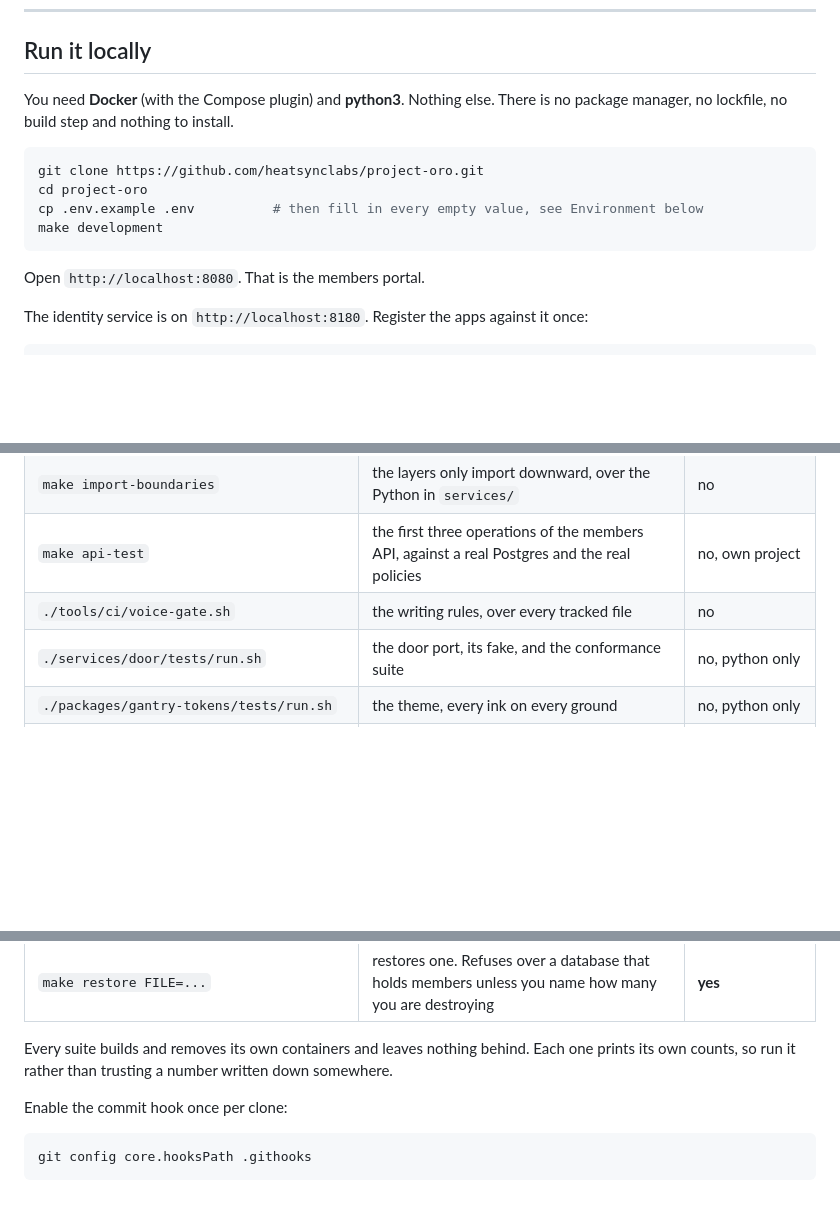
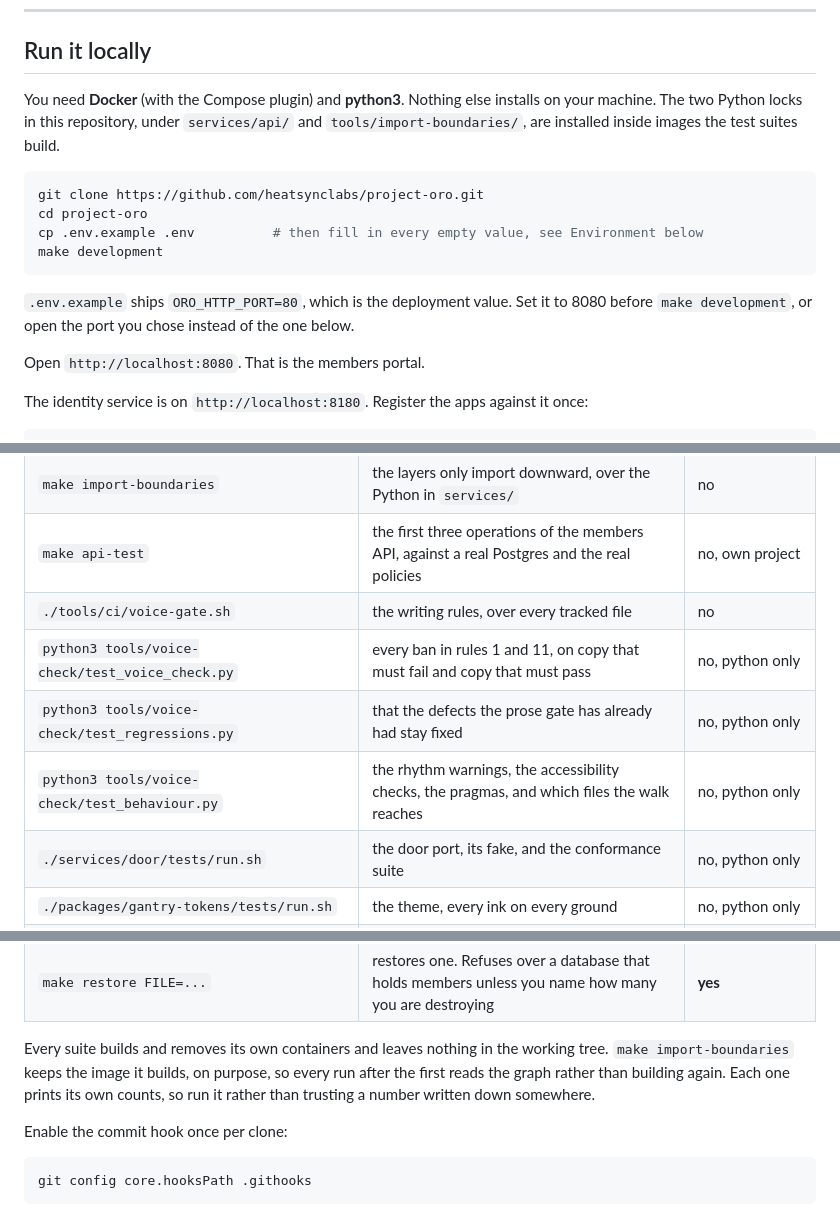
Before and after one commit to heatsynclabs/project-oro, a Markdown page: README.md, 3 parts joined by grey strips. Drawn GitHub-style; blank space fills up the shorter version.

````diff
--- a/README.md
+++ b/README.md
@@ -21,8 +21,10 @@ The API service exists as a first slice, and the portal does not read it yet: wi
 
 ## Run it locally
 
-You need **Docker** (with the Compose plugin) and **python3**. Nothing else.
-There is no package manager, no lockfile, no build step and nothing to install.
+You need **Docker** (with the Compose plugin) and **python3**. Nothing else
+installs on your machine. The two Python locks in this repository, under
+`services/api/` and `tools/import-boundaries/`, are installed inside images the
+test suites build.
 
 ```sh
 git clone https://github.com/heatsynclabs/project-oro.git
@@ -30,6 +32,10 @@ cd project-oro
 cp .env.example .env          # then fill in every empty value, see Environment below
 make development
 ```
+
+`.env.example` ships `ORO_HTTP_PORT=80`, which is the deployment value. Set it
+to 8080 before `make development`, or open the port you chose instead of the one
+below.
 
 Open `http://localhost:8080`. That is the members portal.
 
@@ -234,6 +240,9 @@ make help               # every target, with a line each
 | `make import-boundaries` | the layers only import downward, over the Python in `services/` | no |
 | `make api-test` | the first three operations of the members API, against a real Postgres and the real policies | no, own project |
 | `./tools/ci/voice-gate.sh` | the writing rules, over every tracked file | no |
+| `python3 tools/voice-check/test_voice_check.py` | every ban in rules 1 and 11, on copy that must fail and copy that must pass | no, python only |
+| `python3 tools/voice-check/test_regressions.py` | that the defects the prose gate has already had stay fixed | no, python only |
+| `python3 tools/voice-check/test_behaviour.py` | the rhythm warnings, the accessibility checks, the pragmas, and which files the walk reaches | no, python only |
 | `./services/door/tests/run.sh` | the door port, its fake, and the conformance suite | no, python only |
 | `./packages/gantry-tokens/tests/run.sh` | the theme, every ink on every ground | no, python only |
 | `make up` / `make down` / `make ps` / `make psql` / `make logs` | operating the stack | **yes** |
@@ -242,8 +251,10 @@ make help               # every target, with a line each
 | `make backup` | writes a backup outside this repository | **yes**, reads it |
 | `make restore FILE=...` | restores one. Refuses over a database that holds members unless you name how many you are destroying | **yes** |
 
-Every suite builds and removes its own containers and leaves nothing behind. Each
-one prints its own counts, so run it rather than trusting a number written down
+Every suite builds and removes its own containers and leaves nothing in the
+working tree. `make import-boundaries` keeps the image it builds, on purpose, so
+every run after the first reads the graph rather than building again. Each one
+prints its own counts, so run it rather than trusting a number written down
 somewhere.
 
 Enable the commit hook once per clone:
````
Also changed, not shown: other parts of README.md (+1 -1 lines), HANDOFF.md (+90 -14 lines), docs/api/contract-review-notes.md (+11 -9 lines).
